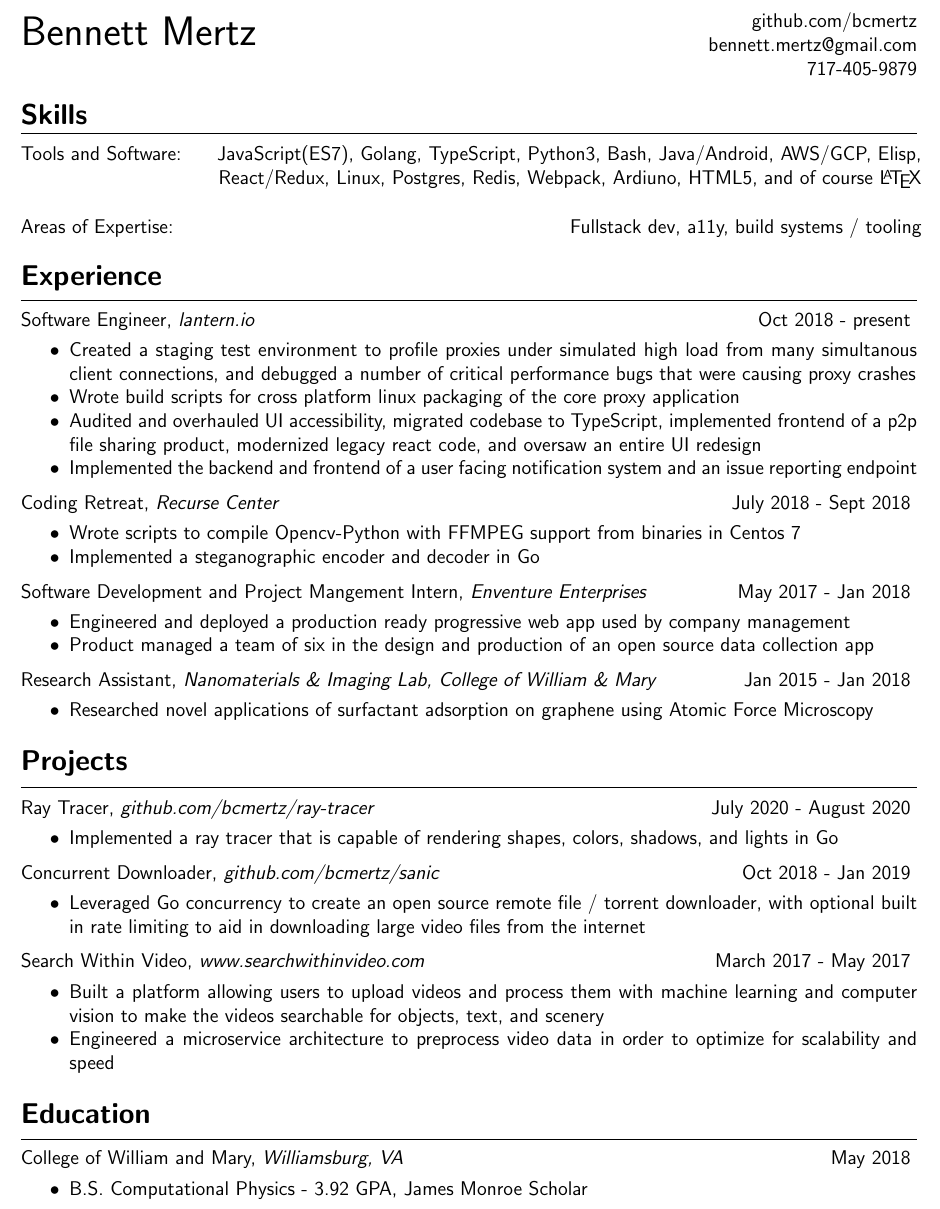
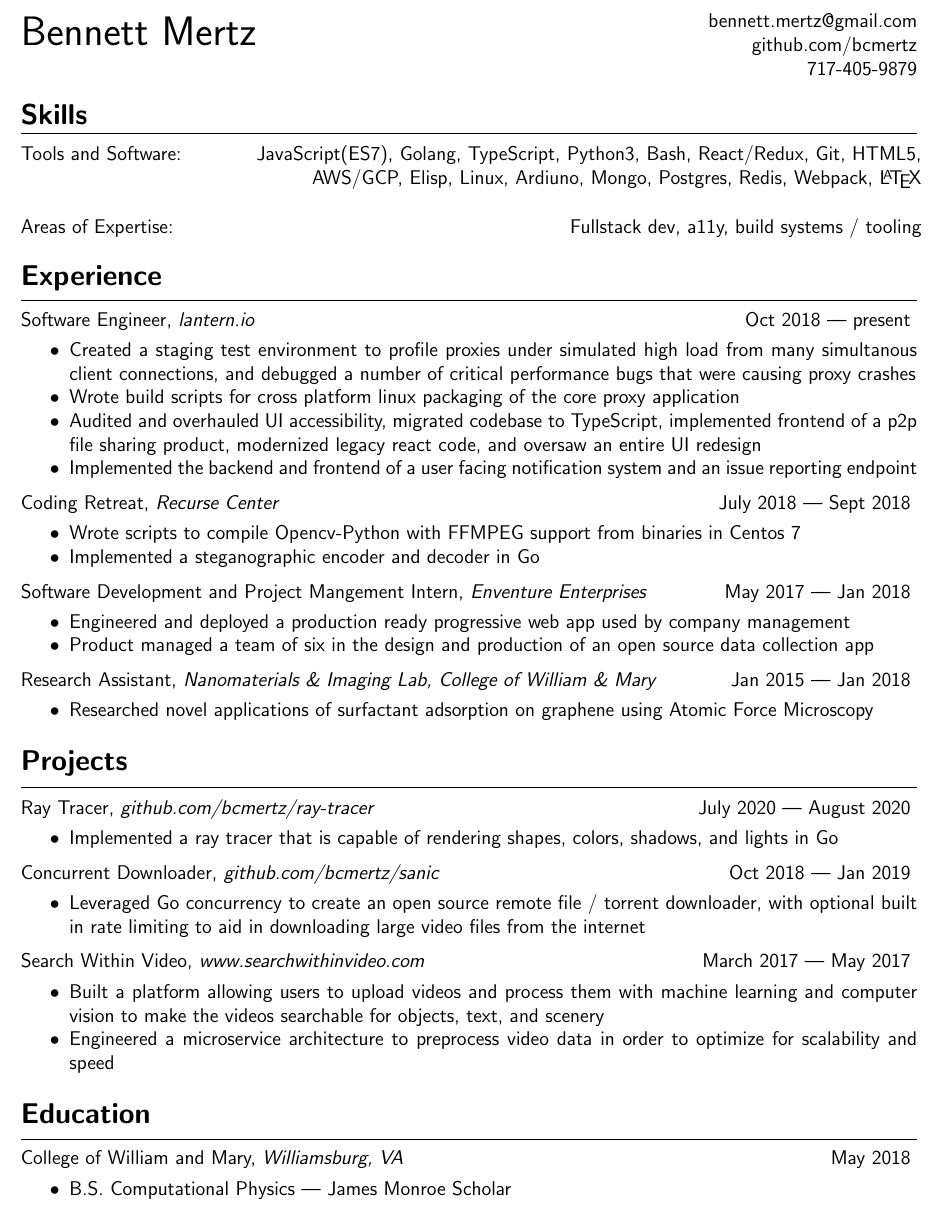
Before and after one commit to bcmertz/resume, a LaTeX CV (resume.tex): part of the page, cut so that both start at the same text. Compiled offline with pdfLaTeX.

Commit message:
update resume

```diff
--- a/resume.tex
+++ b/resume.tex
@@ -16,8 +16,9 @@
 %% Header %%%%%%%%%%%%%%%%%%%%%%%%%%%%%%%%%%%%%%%%%%%%
 \begin{center} % just for vertical spacing and killing indent
   \begin{tabular*}{\textwidth}{@{}l@{\extracolsep{\fill}}r@{}}
-    \multirow{2}{*}{\huge{Bennett Mertz}}&github.com/bcmertz\\
+    \multirow{2}{*}{\huge{Bennett Mertz}}
     &bennett.mertz@gmail.com \\
+    &github.com/bcmertz\\
     & 717-405-9879
 \end{tabular*}
 \end{center}
@@ -37,7 +38,7 @@
 \end{minipage}
 \begin{minipage}[t][1.5cm][t]{0.80\textwidth}
   \begin{flushright}
-JavaScript(ES7), Golang, TypeScript, Python3, Bash, Java/Android, AWS/GCP, Elisp, React/Redux, Linux, Postgres, Redis, Webpack, Ardiuno, HTML5, and of course {\LaTeX}  \\
+JavaScript(ES7), Golang, TypeScript, Python3, Bash, React/Redux, Git, HTML5, AWS/GCP, Elisp, Linux, Ardiuno, Mongo, Postgres, Redis, Webpack, {\LaTeX}  \\
   \end{flushright}
 \end{minipage}
 
@@ -59,7 +60,7 @@ JavaScript(ES7), Golang, TypeScript, Python3, Bash, Java/Android, AWS/GCP, Elisp
 \hrule
 \vspace{0.25cm}
 
-\noindent Software Engineer, \textit{lantern.io} \hfill Oct 2018 - present
+\noindent Software Engineer, \textit{lantern.io} \hfill Oct 2018 --- present
 \vspace{-0.1cm}
 \begin{itemize}
   \itemsep-0.4em
@@ -100,14 +101,14 @@ JavaScript(ES7), Golang, TypeScript, Python3, Bash, Java/Android, AWS/GCP, Elisp
 \hrule
 \vspace{0.25cm}
 
-\noindent Ray Tracer, \textit{github.com/bcmertz/ray-tracer} \hfill July 2020 - August 2020
+\noindent Ray Tracer, \textit{github.com/bcmertz/ray-tracer} \hfill July 2020 --- August 2020
 \vspace{-0.1cm}
 \begin{itemize}
   \itemsep-0.4em
         \item Implemented a ray tracer that is capable of rendering shapes, colors, shadows, and lights in Go
 \end{itemize}
 
-\noindent Concurrent Downloader, \textit{github.com/bcmertz/sanic} \hfill Oct 2018 - Jan 2019
+\noindent Concurrent Downloader, \textit{github.com/bcmertz/sanic} \hfill Oct 2018 --- Jan 2019
 \vspace{-0.1cm}
 \begin{itemize}
   \itemsep-0.4em
@@ -115,7 +116,7 @@ JavaScript(ES7), Golang, TypeScript, Python3, Bash, Java/Android, AWS/GCP, Elisp
 \end{itemize}
 
 
-\noindent Search Within Video, \textit{www.searchwithinvideo.com} \hfill March 2017 - May 2017
+\noindent Search Within Video, \textit{www.searchwithinvideo.com} \hfill March 2017 --- May 2017
 \vspace{-0.1cm}
 \begin{itemize}
   \itemsep-0.4em
@@ -151,7 +152,7 @@ JavaScript(ES7), Golang, TypeScript, Python3, Bash, Java/Android, AWS/GCP, Elisp
 \vspace{-0.1cm}
 \begin{itemize}
   \itemsep-0.4em
-        \item B.S. Computational Physics - 3.92 GPA, James Monroe Scholar
+        \item B.S. Computational Physics --- James Monroe Scholar
 \end{itemize}
 
 \end{document}
```
Also changed, not shown: resume.pdf, resume.tex (6 more changed lines).
